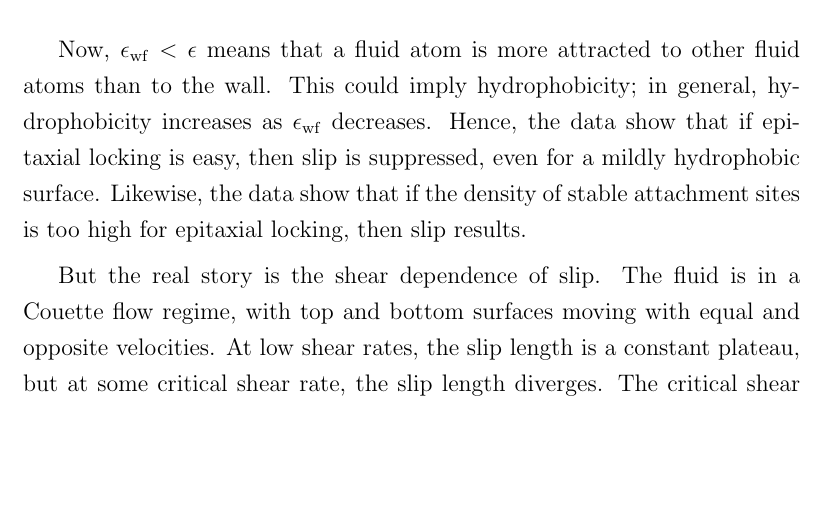
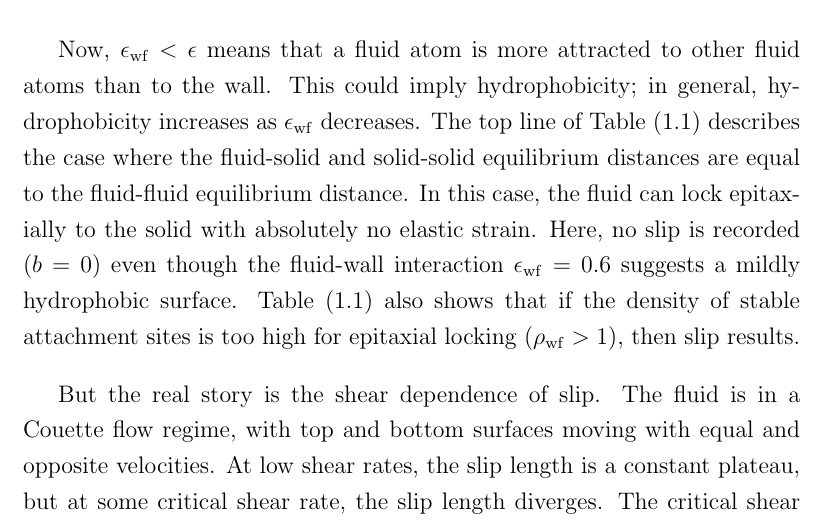
Before and after one commit to natlund/phd_thesis, a LaTeX thesis (Lund_Chap_2_Slip.tex): part of page 18 of 31, cut so that both start at the same text, the shorter picture padded with empty space. Compiled offline with pdfLaTeX.

Commit message:
Clarified interpretation of Table 2.1.

```diff
--- a/Lund_Chap_2_Slip.tex
+++ b/Lund_Chap_2_Slip.tex
@@ -504,7 +504,10 @@ Again they vary the wall density $\rho_{\mathrm{wf}}$ and \ewf, (as a fraction o
 
 \end{table}
 
-Now, $\ewf < \epsilon$ means that a fluid atom is more attracted to other fluid atoms than to the wall.  This could imply hydrophobicity; in general, hydrophobicity increases as $\ewf$ decreases. Hence, the data show that if epitaxial locking is easy, then slip is suppressed, even for a mildly hydrophobic surface. Likewise, the data show that if the density of stable attachment sites is too high for epitaxial locking, then slip results.
+Now, $\ewf < \epsilon$ means that a fluid atom is more attracted to other fluid atoms than to the wall.  This could imply hydrophobicity; in general, hydrophobicity increases as $\ewf$ decreases.
+The top line of Table (\ref{tnt}) describes the case where the fluid-solid and solid-solid equilibrium distances are equal to the fluid-fluid equilibrium distance.  In this case, the fluid can lock epitaxially to the solid with absolutely no elastic strain.  Here, no slip is recorded ($b=0$) even though the fluid-wall interaction $\ewf=0.6$ suggests a mildly hydrophobic surface.
+%Hence, the data show that if epitaxial locking is easy, then slip is suppressed, even for a mildly hydrophobic surface.
+Table (\ref{tnt}) also shows that if the density of stable attachment sites is too high for epitaxial locking ($\rho_{\mathrm{wf}} > 1$), then slip results.
 
 But the real story is the shear dependence of slip. The fluid is in a Couette flow regime, with top and bottom surfaces moving with equal and opposite velocities.  At low shear rates, the slip length is a constant plateau, but at some critical shear rate, the slip length diverges. %, i.e. goes berserk heading for infinity.
 The critical shear rate depends on the regime.  Interestingly, if the shear rates are normalised to their critical shear rate, and the slip lengths normalised to their plateau value, then the slip length versus shear rate data for all regimes lie \emph{on a single curve.}
```
Also changed, not shown: Lund_Chap_2_Slip.pdf.
